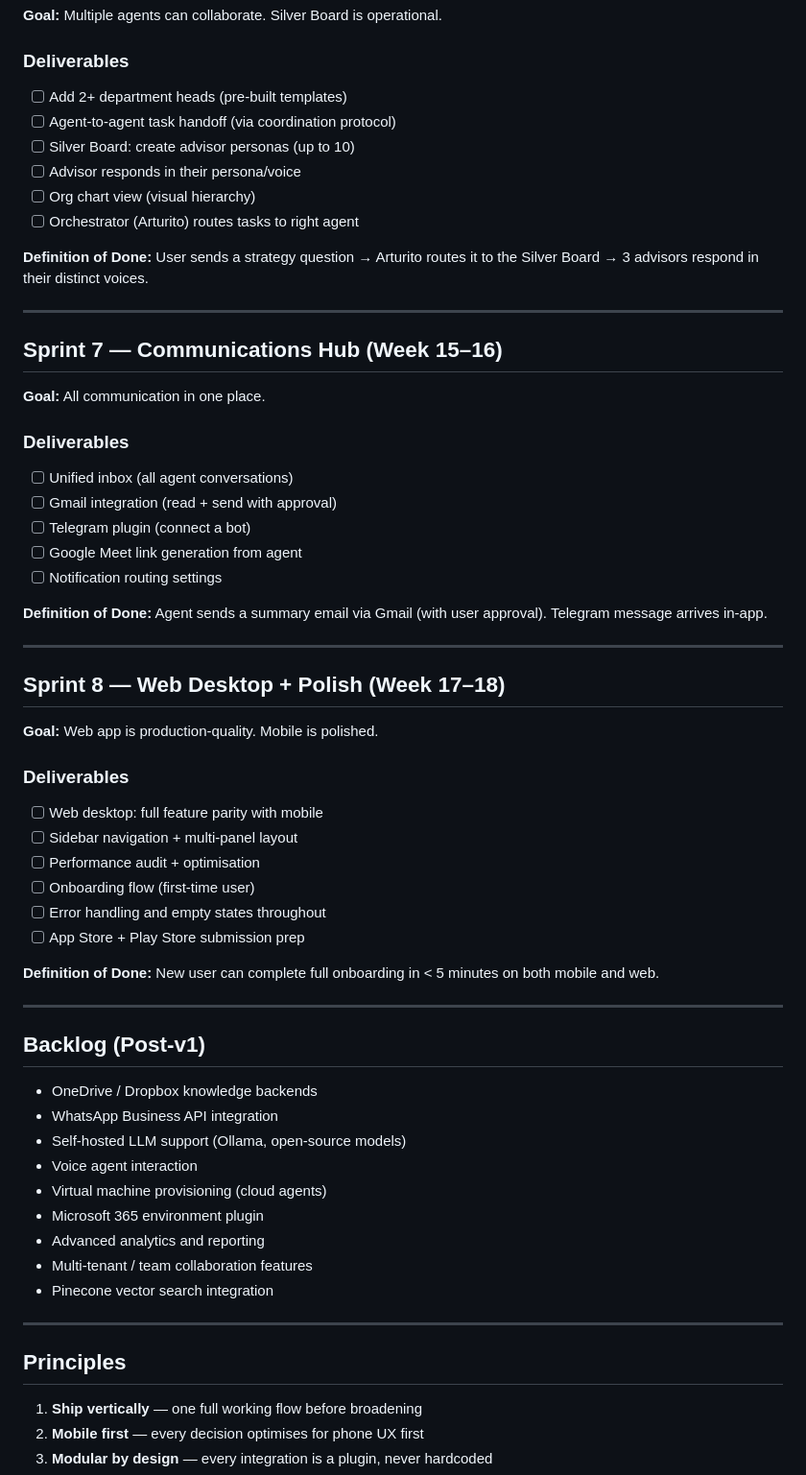
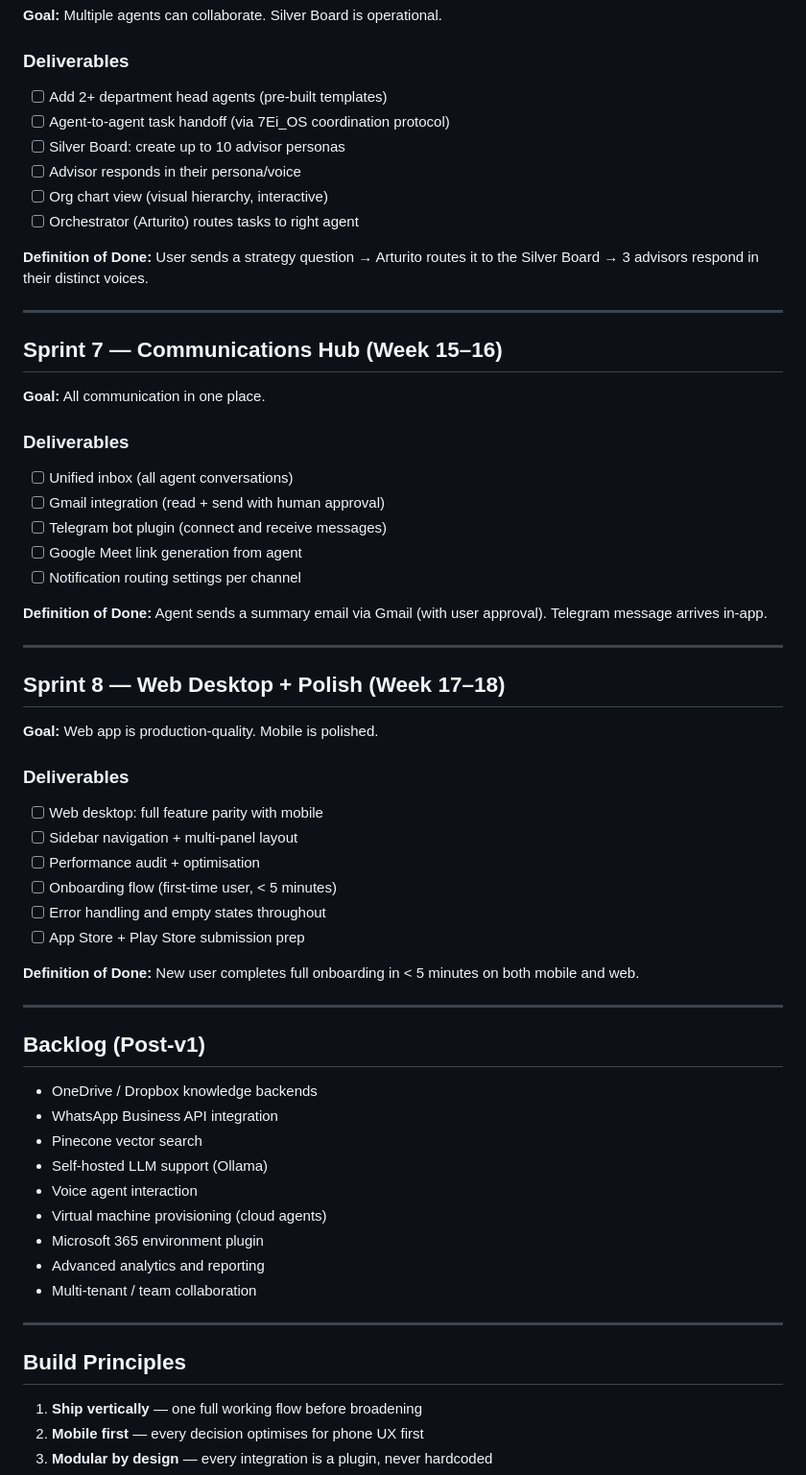
Before and after one commit to Arturito7ei/7Ei-Mission_Control_App, a Markdown page: ITERATION_PLAN.md, the part around one of its changes. Shown at 96% size. Drawn GitHub-style.

Commit message:
docs: add sprint iteration plan

```diff
--- a/ITERATION_PLAN.md
+++ b/ITERATION_PLAN.md
@@ -110,11 +111,11 @@
 **Goal:** Multiple agents can collaborate. Silver Board is operational.
 
 ### Deliverables
-- [ ] Add 2+ department heads (pre-built templates)
-- [ ] Agent-to-agent task handoff (via coordination protocol)
-- [ ] Silver Board: create advisor personas (up to 10)
+- [ ] Add 2+ department head agents (pre-built templates)
+- [ ] Agent-to-agent task handoff (via 7Ei_OS coordination protocol)
+- [ ] Silver Board: create up to 10 advisor personas
 - [ ] Advisor responds in their persona/voice
-- [ ] Org chart view (visual hierarchy)
+- [ ] Org chart view (visual hierarchy, interactive)
 - [ ] Orchestrator (Arturito) routes tasks to right agent
 
 **Definition of Done:** User sends a strategy question → Arturito routes it to the Silver Board → 3 advisors respond in their distinct voices.
@@ -127,10 +128,10 @@
 
 ### Deliverables
 - [ ] Unified inbox (all agent conversations)
-- [ ] Gmail integration (read + send with approval)
-- [ ] Telegram plugin (connect a bot)
+- [ ] Gmail integration (read + send with human approval)
+- [ ] Telegram bot plugin (connect and receive messages)
 - [ ] Google Meet link generation from agent
-- [ ] Notification routing settings
+- [ ] Notification routing settings per channel
 
 **Definition of Done:** Agent sends a summary email via Gmail (with user approval). Telegram message arrives in-app.
 
@@ -144,11 +145,11 @@
 - [ ] Web desktop: full feature parity with mobile
 - [ ] Sidebar navigation + multi-panel layout
 - [ ] Performance audit + optimisation
-- [ ] Onboarding flow (first-time user)
+- [ ] Onboarding flow (first-time user, < 5 minutes)
 - [ ] Error handling and empty states throughout
 - [ ] App Store + Play Store submission prep
 
-**Definition of Done:** New user can complete full onboarding in < 5 minutes on both mobile and web.
+**Definition of Done:** New user completes full onboarding in < 5 minutes on both mobile and web.
 
 ---
 
@@ -156,17 +157,17 @@
 
 - OneDrive / Dropbox knowledge backends
 - WhatsApp Business API integration
-- Self-hosted LLM support (Ollama, open-source models)
+- Pinecone vector search
+- Self-hosted LLM support (Ollama)
 - Voice agent interaction
 - Virtual machine provisioning (cloud agents)
 - Microsoft 365 environment plugin
 - Advanced analytics and reporting
-- Multi-tenant / team collaboration features
-- Pinecone vector search integration
+- Multi-tenant / team collaboration
 
 ---
 
-## Principles
+## Build Principles
 
 1. **Ship vertically** — one full working flow before broadening
 2. **Mobile first** — every decision optimises for phone UX first
```
Also changed, not shown: other parts of ITERATION_PLAN.md (+13 -12 lines).
